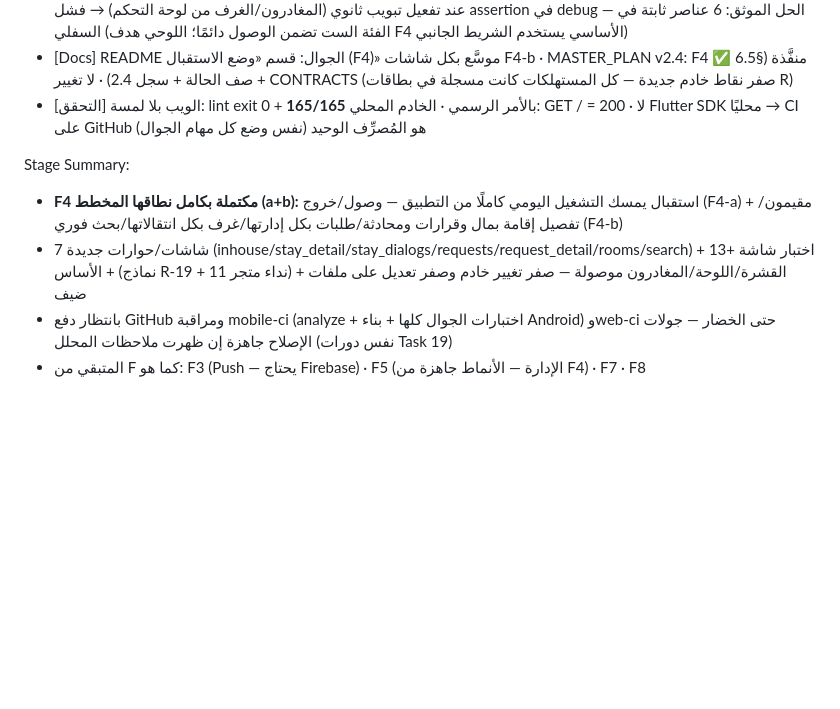
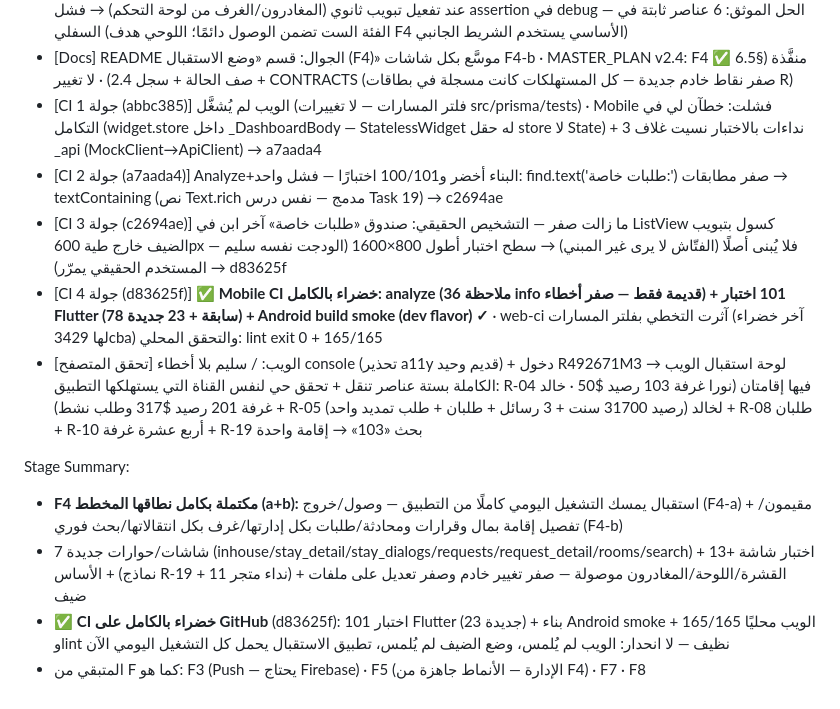
Before and after one commit to Mohammed503-qtb/Cairo-Hart-Hotel-0, a Markdown page: worklog.md, the part around the change. Drawn GitHub-style; blank space fills up the shorter version.

Commit message:
docs: worklog Task 20 final — Mobile CI green (101 tests + build smoke), F4 officially closed, F5 next

```diff
--- a/worklog.md
+++ b/worklog.md
@@ -515,10 +515,14 @@ Work Log:
 - [التكامل — Main] reception_shell.dart: 6 تبويبات (NavigationRail للعرض ≥700 — كالشريط الجانبي في الويب للديسكتوب/اللوحي · تنقل سفلي للضيق) + زر بحث عام في الهيدر (showReceptionSearch) · dashboard_screen.dart: وصل كل نقاط F4-b المعلقة الموثقة في F4-a — KPI المقيمين/الطلبات قابلتان للنقر (فهارس جديدة 2/3) + تحديث فهارس المغادرين من 2→4 في كل المواضع (KPI + الكل + الإجراءات السريعة) + إجراءات سريعة: لوحة الغرف (5) + بحث عام + صف الطلب يفتح showRequestDetail (InkWell داخل البطاقة) + زر «الفاتورة» في بطاقات المغادرة → showStayDetail(initialTab:'bill') · departures_screen.dart: زر «الفاتورة» (المعلق الموثق من 19-b) بنفس الوصل
 - [إصلاح خلل حقيقي قبل الدفع] التنقل السفلي بـ 4 أساسية فقط (تقليد الويب حرفيًا) كان سيدخل currentIndex خارج النطاق عند تفعيل تبويب ثانوي (المغادرون/الغرف من لوحة التحكم) → فشل assertion في debug — الحل الموثق: 6 عناصر ثابتة في السفلي (الفئة الست تضمن الوصول دائمًا؛ اللوحي هدف F4 الأساسي يستخدم الشريط الجانبي)
 - [Docs] README الجوال: قسم «وضع الاستقبال (F4)» موسَّع بكل شاشات F4-b · MASTER_PLAN v2.4: F4 ✅ منفَّذة (§6.5 + صف الحالة + سجل 2.4) · لا تغيير CONTRACTS (صفر نقاط خادم جديدة — كل المستهلكات كانت مسجلة في بطاقات R)
-- [التحقق] الويب بلا لمسة: lint exit 0 + **165/165** بالأمر الرسمي · الخادم المحلي: GET / = 200 · لا Flutter SDK محليًا → CI على GitHub هو المُصرِّف الوحيد (نفس وضع كل مهام الجوال)
+- [CI جولة 1 (abbc385)] الويب لم يُشغَّل (فلتر المسارات — لا تغييرات src/prisma/tests) · Mobile فشلت: خطآن لي في التكامل (widget.store داخل _DashboardBody — StatelessWidget له حقل store لا State) + 3 نداءات بالاختبار نسيت غلاف _api (MockClient→ApiClient) → a7aada4
+- [CI جولة 2 (a7aada4)] Analyze+البناء أخضر و100/101 اختبارًا — فشل واحد: find.text('طلبات خاصة:') صفر مطابقات → textContaining (نص Text.rich مدمج — نفس درس Task 19) → c2694ae
+- [CI جولة 3 (c2694ae)] ما زالت صفر — التشخيص الحقيقي: صندوق «طلبات خاصة» آخر ابن في ListView كسول بتبويب الضيف خارج طية 600px فلا يُبنى أصلًا (الفتّاش لا يرى غير المبني) → سطح اختبار أطول 800×1600 (الودجت نفسه سليم — المستخدم الحقيقي يمرّر) → d83625f
+- [CI جولة 4 (d83625f)] ✅ **Mobile CI خضراء بالكامل: analyze (36 ملاحظة info قديمة فقط — صفر أخطاء) + 101 اختبار Flutter (78 سابقة + 23 جديدة) + Android build smoke (dev flavor) ✓** · web-ci آثرت التخطي بفلتر المسارات (آخر خضراء لها 3429cba) والتحقق المحلي: lint exit 0 + 165/165
+- [تحقق المتصفح] الويب: / سليم بلا أخطاء console (تحذير a11y قديم وحيد) + دخول R492671M3 → لوحة استقبال الويب الكاملة بستة عناصر تنقل + تحقق حي لنفس القناة التي يستهلكها التطبيق: R-04 فيها إقامتان (نورا غرفة 103 رصيد $50 · خالد غرفة 201 رصيد $317 وطلب نشط) + R-05 لخالد (رصيد 31700 سنت + 3 رسائل + طلبان + طلب تمديد واحد) + R-08 طلبان + R-10 أربع عشرة غرفة + R-19 بحث «103» → إقامة واحدة
 
 Stage Summary:
 - **F4 مكتملة بكامل نطاقها المخطط (a+b):** استقبال يمسك التشغيل اليومي كاملًا من التطبيق — وصول/خروج (F4-a) + مقيمون/تفصيل إقامة بمال وقرارات ومحادثة/طلبات بكل إدارتها/غرف بكل انتقالاتها/بحث فوري (F4-b)
 - 7 شاشات/حوارات جديدة (inhouse/stay_detail/stay_dialogs/requests/request_detail/rooms/search) + 13+ اختبار شاشة + الأساس (نماذج R-19 + 11 نداء متجر) + القشرة/اللوحة/المغادرون موصولة — صفر تغيير خادم وصفر تعديل على ملفات ضيف
-- بانتظار دفع GitHub ومراقبة mobile-ci (analyze + اختبارات الجوال كلها + بناء Android) وweb-ci حتى الخضار — جولات الإصلاح جاهزة إن ظهرت ملاحظات المحلل (نفس دورات Task 19)
+- ✅ **CI خضراء بالكامل على GitHub** (d83625f): 101 اختبار Flutter (23 جديدة) + بناء Android smoke + الويب محليًا 165/165 وlint نظيف — لا انحدار: الويب لم يُلمس، وضع الضيف لم يُلمس، تطبيق الاستقبال يحمل كل التشغيل اليومي الآن
 - المتبقي من F كما هو: F3 (Push — يحتاج Firebase) · F5 (الإدارة — الأنماط جاهزة من F4) · F7 · F8
```
